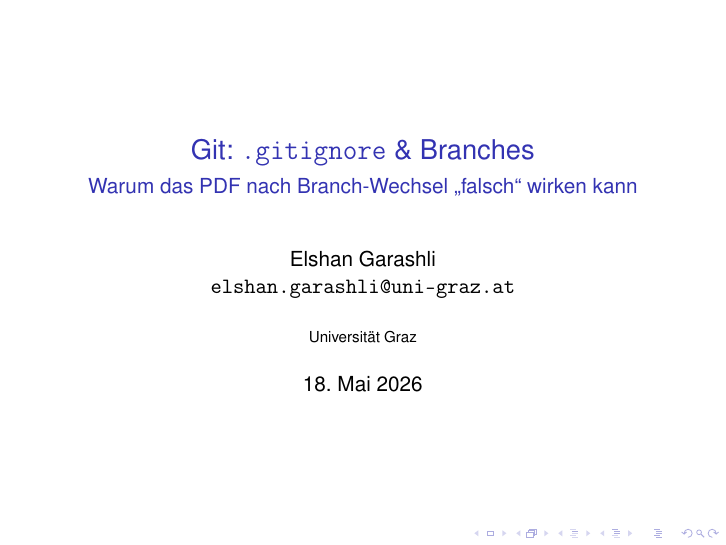
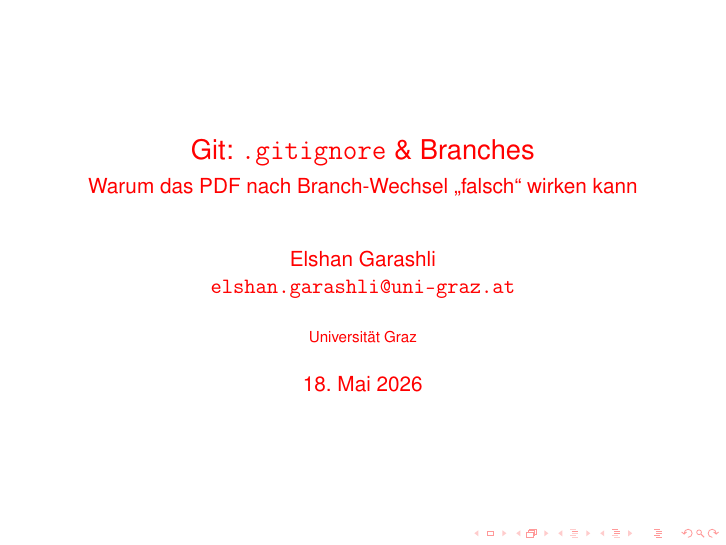
Before and after one commit to MatthiasG03/in-class-exercise, LaTeX slides (Git_Gitignore_Branches_Beamer.tex): page 1 of 14. Compiled offline with pdfLaTeX.

Commit message:
Farben änderung Folie 1

```diff
--- a/Git_Gitignore_Branches_Beamer.tex
+++ b/Git_Gitignore_Branches_Beamer.tex
@@ -14,4 +14,11 @@
 
 \begin{document}
 
+\begingroup
+\setbeamercolor{title}{fg=red}
+\setbeamercolor{subtitle}{fg=red}
+\setbeamercolor{author}{fg=red}
+\setbeamercolor{institute}{fg=red}
+\setbeamercolor{date}{fg=red}
+\setbeamercolor{structure}{fg=red}
 \frame{\titlepage}
```
Also changed, not shown: Git_Gitignore_Branches_Beamer.tex (1 more changed lines).
